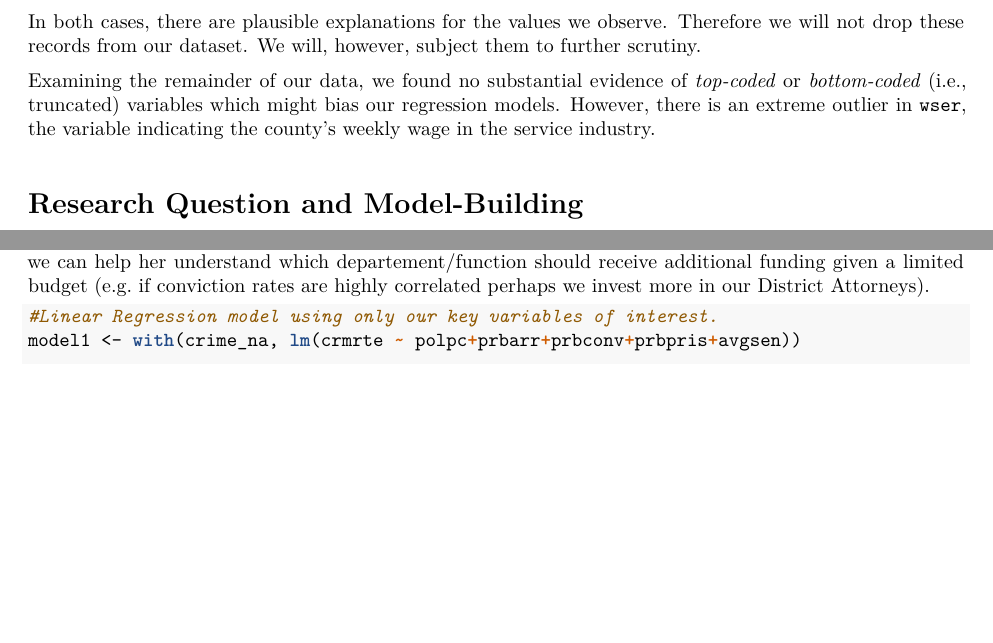
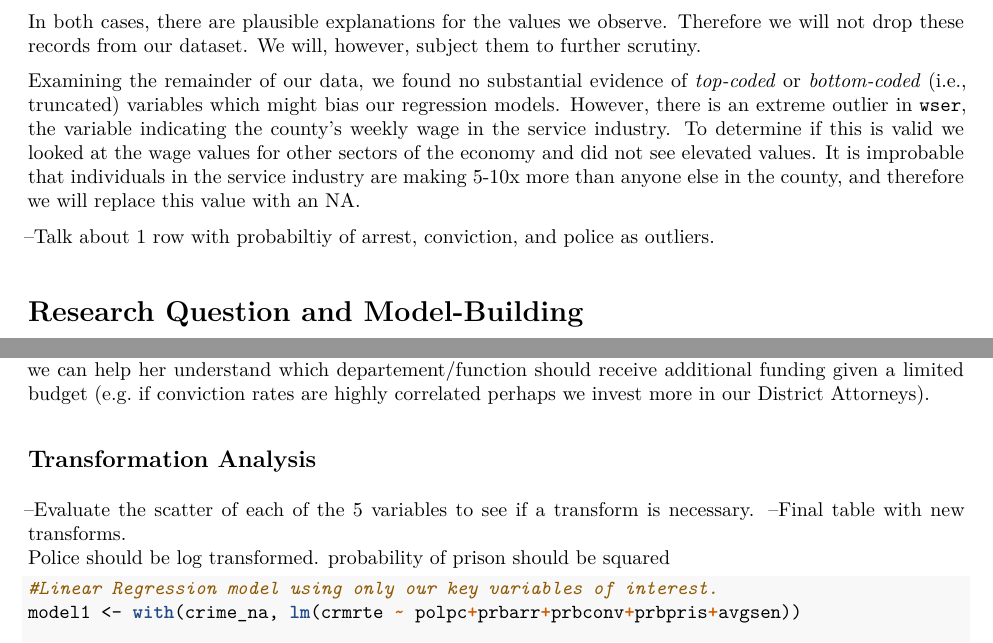
Before and after one commit to TSSlade/w203lab03repo, an R Markdown document (LeachSiilSlade_Lab03_Draft.Rmd): two parts of pages 2 and 4 of 8, joined at a grey line, cut so that both start at the same text, the shorter picture padded with empty space. The pictures show the output file LeachSiilSlade_Lab03_Draft.pdf that the author committed with the source.

Commit message:
final push before tim taking over!

````diff
--- a/LeachSiilSlade_Lab03_Draft.Rmd
+++ b/LeachSiilSlade_Lab03_Draft.Rmd
@@ -112,7 +112,9 @@ plot(density(crime_na$wloc))
 plot(density(crime_na$mix))
 ```
 
-Examining the remainder of our data, we found no substantial evidence of _top-coded_ or _bottom-coded_ (i.e., truncated) variables which might bias our regression models. However, there is an extreme outlier in `wser`, the variable indicating the county's weekly wage in the service industry.
+Examining the remainder of our data, we found no substantial evidence of _top-coded_ or _bottom-coded_ (i.e., truncated) variables which might bias our regression models. However, there is an extreme outlier in `wser`, the variable indicating the county's weekly wage in the service industry.  To determine if this is valid we looked at the wage values for other sectors of the economy and did not see elevated values.  It is improbable that individuals in the service industry are making 5-10x more than anyone else in the county, and therefore we will replace this value with an NA.
+
+--Talk about 1 row with probabiltiy of arrest, conviction, and police as outliers.
 
 # Research Question and Model-Building
 
@@ -185,6 +187,13 @@ Variable Name & Explanation & Reasoning & Transformation Applied \\ \hhline{|=|=
 In order to answer our research question we created a model which included variables related to key crime policy decisions.  We only included variables which would allow our canadidate to make concrete policy proposals that lie within her purview.
 
 Using the aforementioned criteria we choose the variables police per capita (polpc), probability of arrest (prbarr), probability of conviction (prbconv), probability of incarceration, and average sentence length for our first model.  Understanding how these items relate to crime rate can help shape her position, and understand whether a "Tough on Crime" stance does in fact acheive a reduction in crime.  Speciically, we can help her understand which departement/function should receive additional funding given a limited budget (e.g. if conviction rates are highly correlated perhaps we invest more in our District Attorneys).
+
+## Transformation Analysis
+
+--Evaluate the scatter of each of the 5 variables to see if a transform is necessary.
+--Final table with new transforms.
+  Police should be log transformed.
+  probability of prison should be squared
 
 ``` {r model 1}
 #Linear Regression model using only our key variables of interest.
````
Also changed, not shown: LeachSiilSlade_Lab03_Draft.pdf, LeachSiilSlade_Lab03_Draft.Rmd (6 more changed lines).
